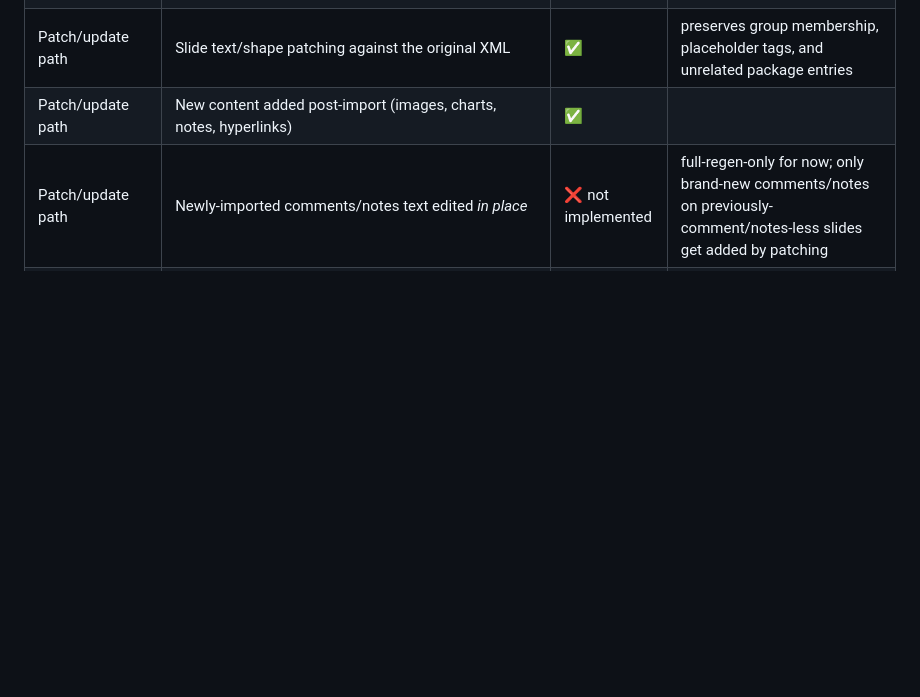
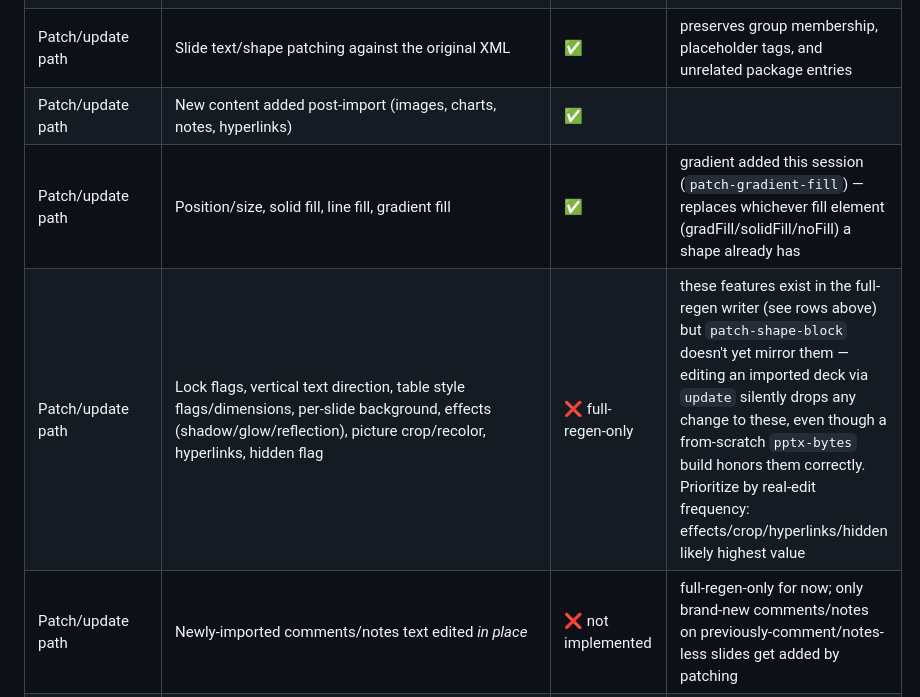
Before and after one commit to kotoba-lang/slides, a Markdown page: README.md, the part around the change. Drawn GitHub-style; blank space fills up the shorter version.

Commit message:
docs: track patch-path/full-regen parity gap in the coverage matrix
A research pass this session found that nearly every feature added in
recent cycles (lock flags, vertical text, table style/dimensions,
per-slide background, effects, picture crop/recolor, hyperlinks,
hidden flag) exists only in the full-regen writer -- the source-aware
`update` patch path silently ignores all of them. Gradient fill is the
first of these ported to the patch path this session; the rest remain
open, listed here so they aren't lost as an untracked category.

Co-Authored-By: Claude Opus 4.8 (1M context)

```diff
--- a/README.md
+++ b/README.md
@@ -297,6 +297,8 @@ For the *reader* side of each row (`kotoba-lang/drawingml`/
 | Deck/package parts | Embedded font declarations | ✅ read-only (import passthrough) | no write-side counterpart by design — see `presentationml`'s coverage matrix |
 | Patch/update path | Slide text/shape patching against the original XML | ✅ | preserves group membership, placeholder tags, and unrelated package entries |
 | Patch/update path | New content added post-import (images, charts, notes, hyperlinks) | ✅ | |
+| Patch/update path | Position/size, solid fill, line fill, gradient fill | ✅ | gradient added this session (`patch-gradient-fill`) — replaces whichever fill element (gradFill/solidFill/noFill) a shape already has |
+| Patch/update path | Lock flags, vertical text direction, table style flags/dimensions, per-slide background, effects (shadow/glow/reflection), picture crop/recolor, hyperlinks, hidden flag | ❌ full-regen-only | these features exist in the full-regen writer (see rows above) but `patch-shape-block` doesn't yet mirror them — editing an imported deck via `update` silently drops any change to these, even though a from-scratch `pptx-bytes` build honors them correctly. Prioritize by real-edit frequency: effects/crop/hyperlinks/hidden likely highest value |
 | Patch/update path | Newly-imported comments/notes text edited *in place* | ❌ not implemented | full-regen-only for now; only brand-new comments/notes on previously-comment/notes-less slides get added by patching |
 | Deferred subsystems | SmartArt / OLE / animations (`p:timing`) | ❌ out of scope | large independent subsystems, not started |
 
```
